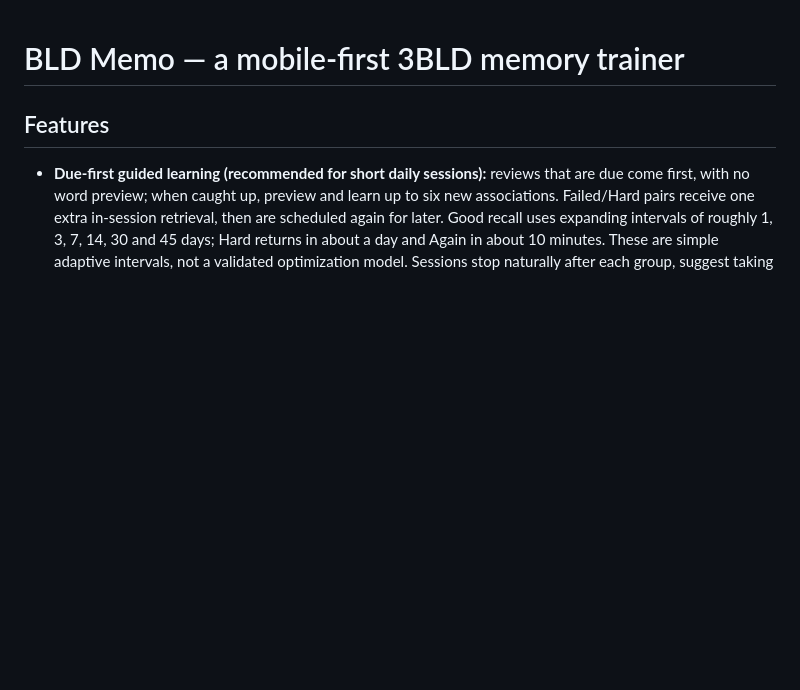
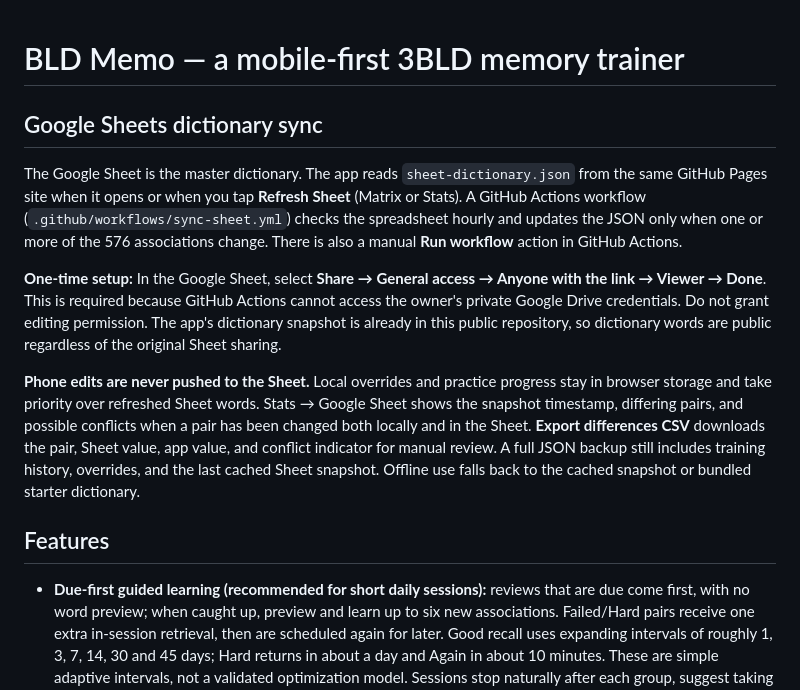
Before and after one commit to iallergic/BLD-memo, a Markdown page: README.md, the part around the change. Rendered like a GitHub page; blank space fills up the shorter version.

Commit message:
Document Google Sheet sync and required viewer access

```diff
--- a/README.md
+++ b/README.md
@@ -1,4 +1,12 @@
 # BLD Memo — a mobile-first 3BLD memory trainer
+
+## Google Sheets dictionary sync
+
+The Google Sheet is the master dictionary. The app reads `sheet-dictionary.json` from the same GitHub Pages site when it opens or when you tap **Refresh Sheet** (Matrix or Stats). A GitHub Actions workflow (`.github/workflows/sync-sheet.yml`) checks the spreadsheet hourly and updates the JSON only when one or more of the 576 associations change. There is also a manual **Run workflow** action in GitHub Actions.
+
+**One-time setup:** In the Google Sheet, select **Share → General access → Anyone with the link → Viewer → Done**. This is required because GitHub Actions cannot access the owner's private Google Drive credentials. Do not grant editing permission. The app's dictionary snapshot is already in this public repository, so dictionary words are public regardless of the original Sheet sharing.
+
+**Phone edits are never pushed to the Sheet.** Local overrides and practice progress stay in browser storage and take priority over refreshed Sheet words. Stats → Google Sheet shows the snapshot timestamp, differing pairs, and possible conflicts when a pair has been changed both locally and in the Sheet. **Export differences CSV** downloads the pair, Sheet value, app value, and conflict indicator for manual review. A full JSON backup still includes training history, overrides, and the last cached Sheet snapshot. Offline use falls back to the cached snapshot or bundled starter dictionary.
 
 ## Features
 - **Due-first guided learning (recommended for short daily sessions):** reviews that are due come first, with no word preview; when caught up, preview and learn up to six new associations. Failed/Hard pairs receive one extra in-session retrieval, then are scheduled again for later. Good recall uses expanding intervals of roughly 1, 3, 7, 14, 30 and 45 days; Hard returns in about a day and Again in about 10 minutes. These are simple adaptive intervals, not a validated optimization model. Sessions stop naturally after each group, suggest taking a break after six new pairs, show today's new/review counts, and save pause/return progress locally (including JSON backups). Unlimited cards remain optional.
```
